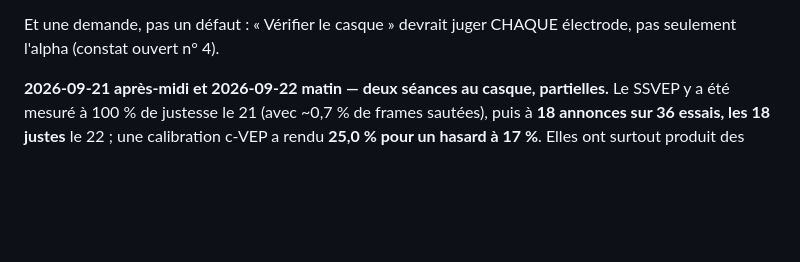
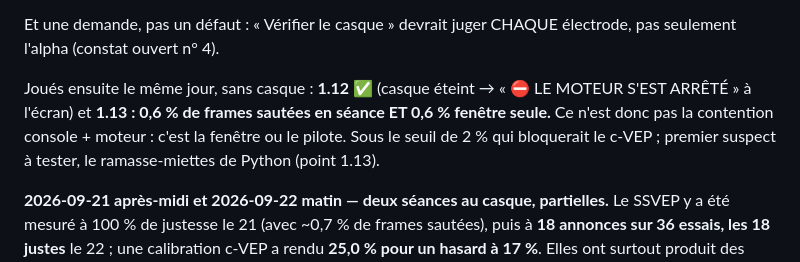
Before and after one commit to medkar/EEG_API_Unicorn, a Markdown page: docs/qa.md, the part around the change. Rendered like a GitHub page; blank space fills up the shorter version.

Commit message:
QA: record 1.12 and 1.13 (0.6% dropped frames, with and without the console)
Co-Authored-By: Claude Opus 5.5 (1M context) <noreply@anthropic.com>

```diff
--- a/docs/qa.md
+++ b/docs/qa.md
@@ -83,6 +83,11 @@ visible aux autotests :
 
 Et une demande, pas un défaut : « Vérifier le casque » devrait juger CHAQUE électrode, pas seulement
 l'alpha (constat ouvert n° 4).
+
+Joués ensuite le même jour, sans casque : **1.12 ✅** (casque éteint → « ⛔ LE MOTEUR S'EST ARRÊTÉ »
+à l'écran) et **1.13 : 0,6 % de frames sautées en séance ET 0,6 % fenêtre seule.** Ce n'est donc pas
+la contention console + moteur : c'est la fenêtre ou le pilote. Sous le seuil de 2 % qui bloquerait
+le c-VEP ; premier suspect à tester, le ramasse-miettes de Python (point 1.13).
 
 **2026-09-21 après-midi et 2026-09-22 matin — deux séances au casque, partielles.** Le SSVEP y a été
 mesuré à 100 % de justesse le 21 (avec ~0,7 % de frames sautées), puis à **18 annonces sur 36
```
